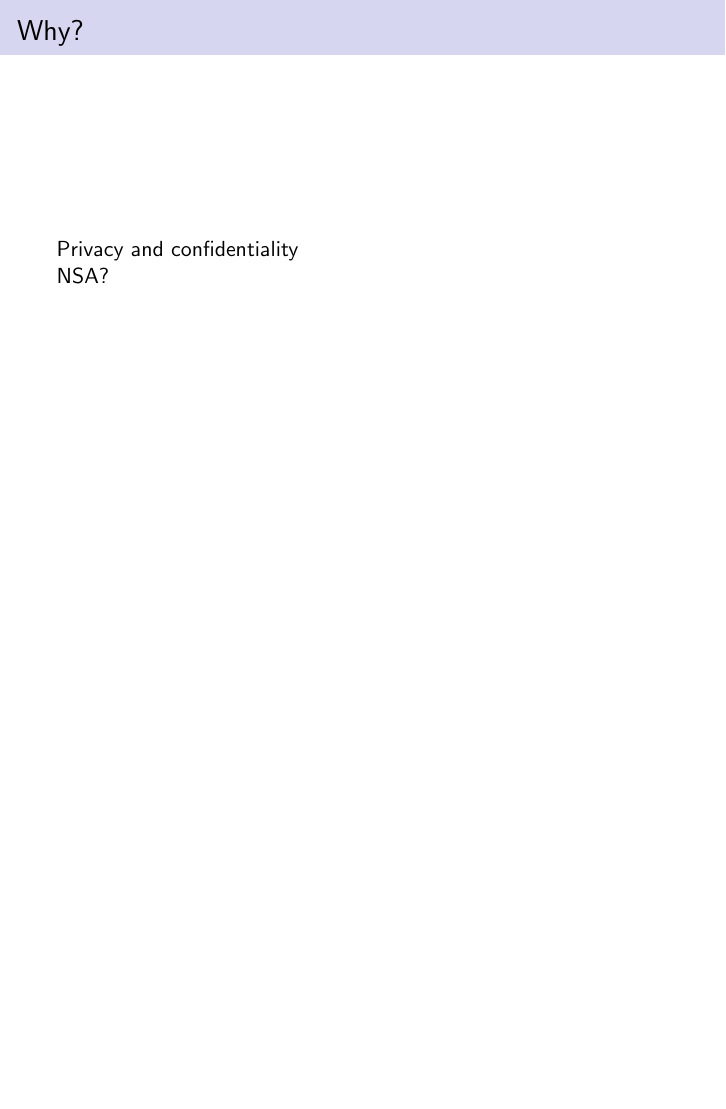
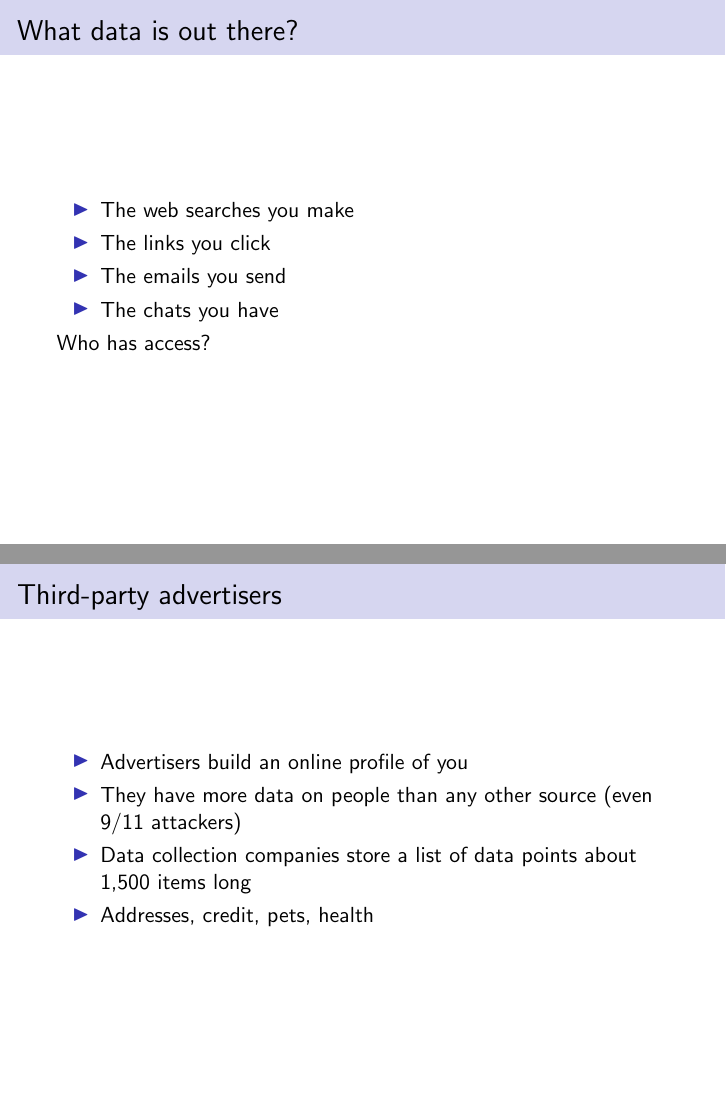
Before and after one commit to coyotebush/talk-pgp, LaTeX slides (crypto.tex): page 3 of 15 before the commit and pages 3 and 4 of 20 after it, the two joined at a grey line, the shorter picture padded with empty space. Compiled offline with pdfLaTeX.

Commit message:
Add "Why Encrypt?" content

```diff
--- a/crypto.tex
+++ b/crypto.tex
@@ -22,8 +22,27 @@
 \section{Why Encrypt?}
 
 \begin{frame}
-  \frametitle{Why?}
+  \frametitle{What data is out there?}
 
-Privacy and confidentiality
+  \begin{itemize}
+    \item The web searches you make
+    \item The links you click
+    \item The emails you send
+    \item The chats you have
+  \end{itemize}
 
-NSA?
+  Who has access?
+
+\end{frame}
+
+\begin{frame}
+  \frametitle{Third-party advertisers}
+
+  \begin{itemize}
+    \item Advertisers build an online profile of you
+    \item They have more data on people than any other source (even 9/11 attackers)
+    \item Data collection companies store a list of data points about 1,500 items long
+    \item Addresses, credit, pets, health
+  \end{itemize}
+
+\end{frame}
```
Also changed, not shown: google_hack.png (added), google_requestgraph.png (added), insurance_profiles.png (added), orbitz_prices.png (added), userdata_google.png (added), crypto.tex (52 more changed lines).
